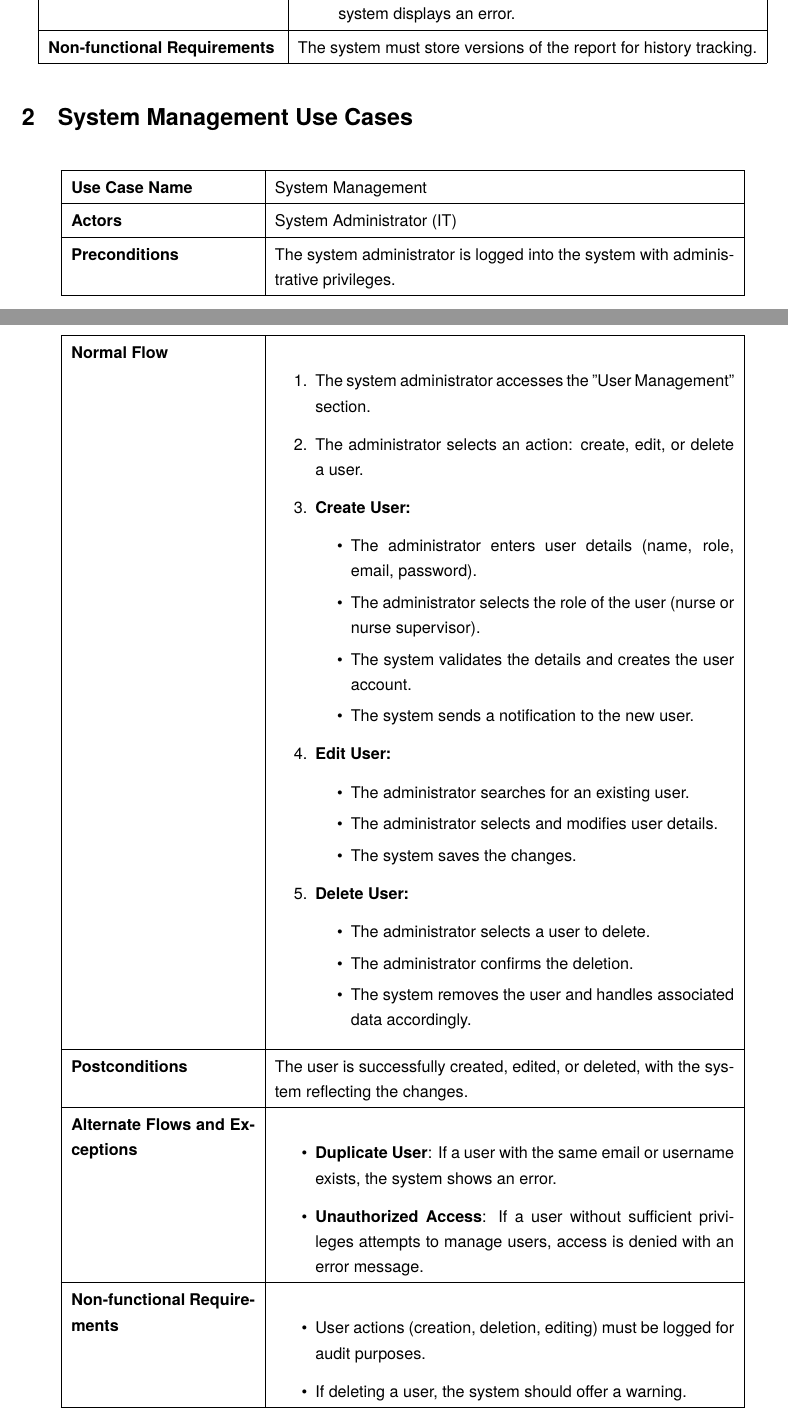
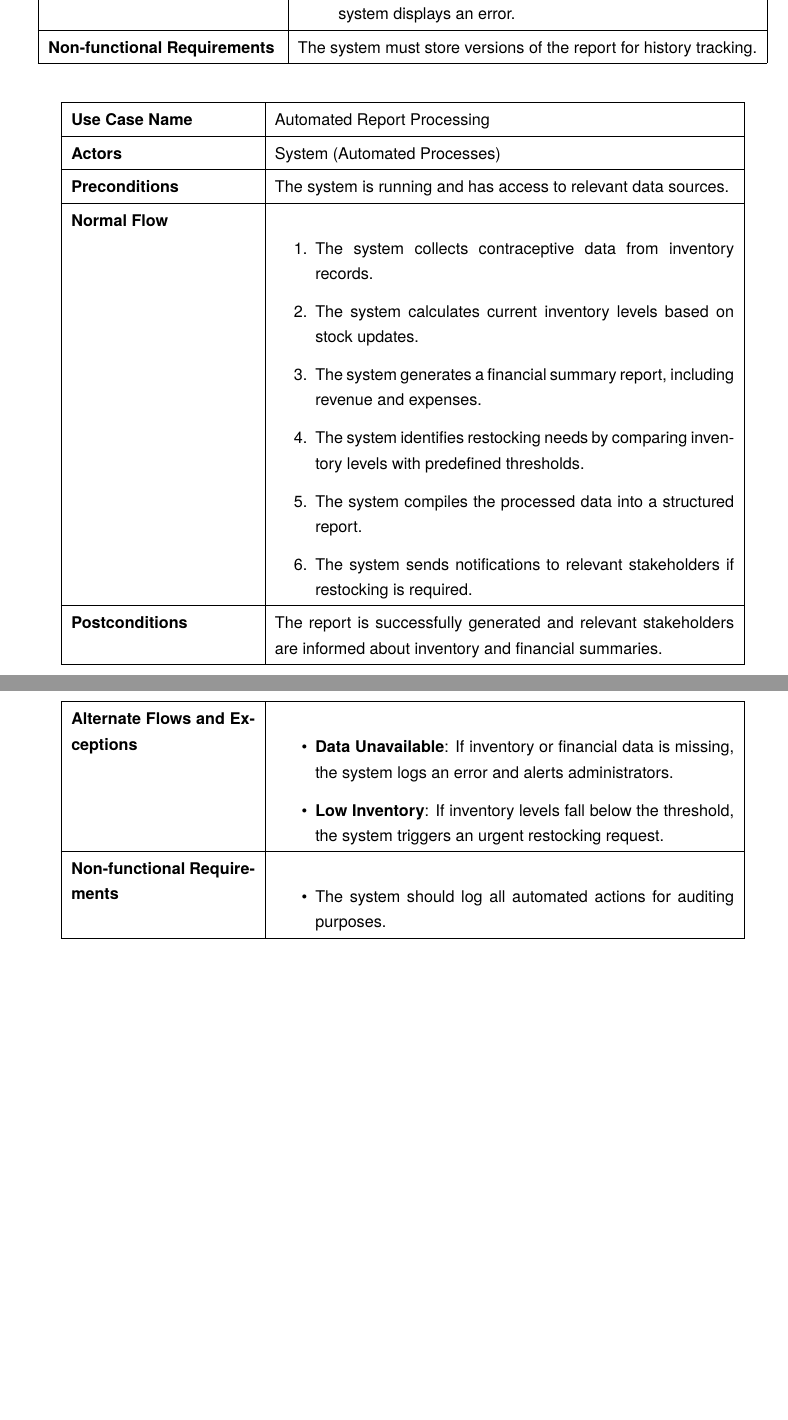
Before and after one commit to Sarah-Kayembe/FamilyPlanning-GH-2025, a LaTeX document (Archive/Iteration_1/Use_Cases/Usecase_latexcode.tex): two parts of pages 3 and 4 of 4, joined at a grey line, cut so that both start at the same text, the shorter picture padded with empty space. Compiled offline with pdfLaTeX.

Commit message:
Updated Uses cases
Monthly report and system automated

```diff
--- a/Archive/Iteration_1/Use_Cases/Usecase_latexcode.tex
+++ b/Archive/Iteration_1/Use_Cases/Usecase_latexcode.tex
@@ -157,46 +157,32 @@ bindingoffset=0mm, top=20mm,bottom=20mm}
     \hline
 \end{longtable}
 
-\section{System Management Use Cases}
 \begin{longtable}{|p{4cm}|p{10cm}|}
     \hline
-    \textbf{Use Case Name} & System Management \\
+    \textbf{Use Case Name} & Automated Report Processing \\
     \hline
-    \textbf{Actors} & System Administrator (IT) \\
+    \textbf{Actors} & System (Automated Processes) \\
     \hline
-    \textbf{Preconditions} & The system administrator is logged into the system with administrative privileges. \\
+    \textbf{Preconditions} & The system is running and has access to relevant data sources. \\
     \hline
     \textbf{Normal Flow} & \begin{enumerate}
-        \item The system administrator accesses the "User Management" section.
-        \item The administrator selects an action: create, edit, or delete a user.
-        \item \textbf{Create User:} \begin{itemize}
-            \item The administrator enters user details (name, role, email, password).
-            \item The administrator selects the role of the user (nurse or nurse supervisor).
-            \item The system validates the details and creates the user account.
-            \item The system sends a notification to the new user.
-        \end{itemize}
-        \item \textbf{Edit User:} \begin{itemize}
-            \item The administrator searches for an existing user.
-            \item The administrator selects and modifies user details.
-            \item The system saves the changes.
-        \end{itemize}
-        \item \textbf{Delete User:} \begin{itemize}
-            \item The administrator selects a user to delete.
-            \item The administrator confirms the deletion.
-            \item The system removes the user and handles associated data accordingly.
-        \end{itemize}
+        \item The system collects contraceptive data from inventory records.
+        \item The system calculates current inventory levels based on stock updates.
+        \item The system generates a financial summary report, including revenue and expenses.
+        \item The system identifies restocking needs by comparing inventory levels with predefined thresholds.
+        \item The system compiles the processed data into a structured report.
+        \item The system sends notifications to relevant stakeholders if restocking is required.
     \end{enumerate} \\
     \hline
-    \textbf{Postconditions} & The user is successfully created, edited, or deleted, with the system reflecting the changes. \\
+    \textbf{Postconditions} & The report is successfully generated and relevant stakeholders are informed about inventory and financial summaries. \\
     \hline
     \textbf{Alternate Flows and Exceptions} & \begin{itemize}
-        \item \textbf{Duplicate User}: If a user with the same email or username exists, the system shows an error.
-        \item \textbf{Unauthorized Access}: If a user without sufficient privileges attempts to manage users, access is denied with an error message.
+        \item \textbf{Data Unavailable}: If inventory or financial data is missing, the system logs an error and alerts administrators.
+        \item \textbf{Low Inventory}: If inventory levels fall below the threshold, the system triggers an urgent restocking request.
     \end{itemize} \\
     \hline
     \textbf{Non-functional Requirements} & \begin{itemize}
-        \item User actions (creation, deletion, editing) must be logged for audit purposes.
-        \item If deleting a user, the system should offer a warning.
+        \item The system should log all automated actions for auditing purposes.
     \end{itemize} \\
     \hline
 \end{longtable}
```
Also changed, not shown: Archive/Iteration_1/Use_Cases/Use_case.pdf (added).
